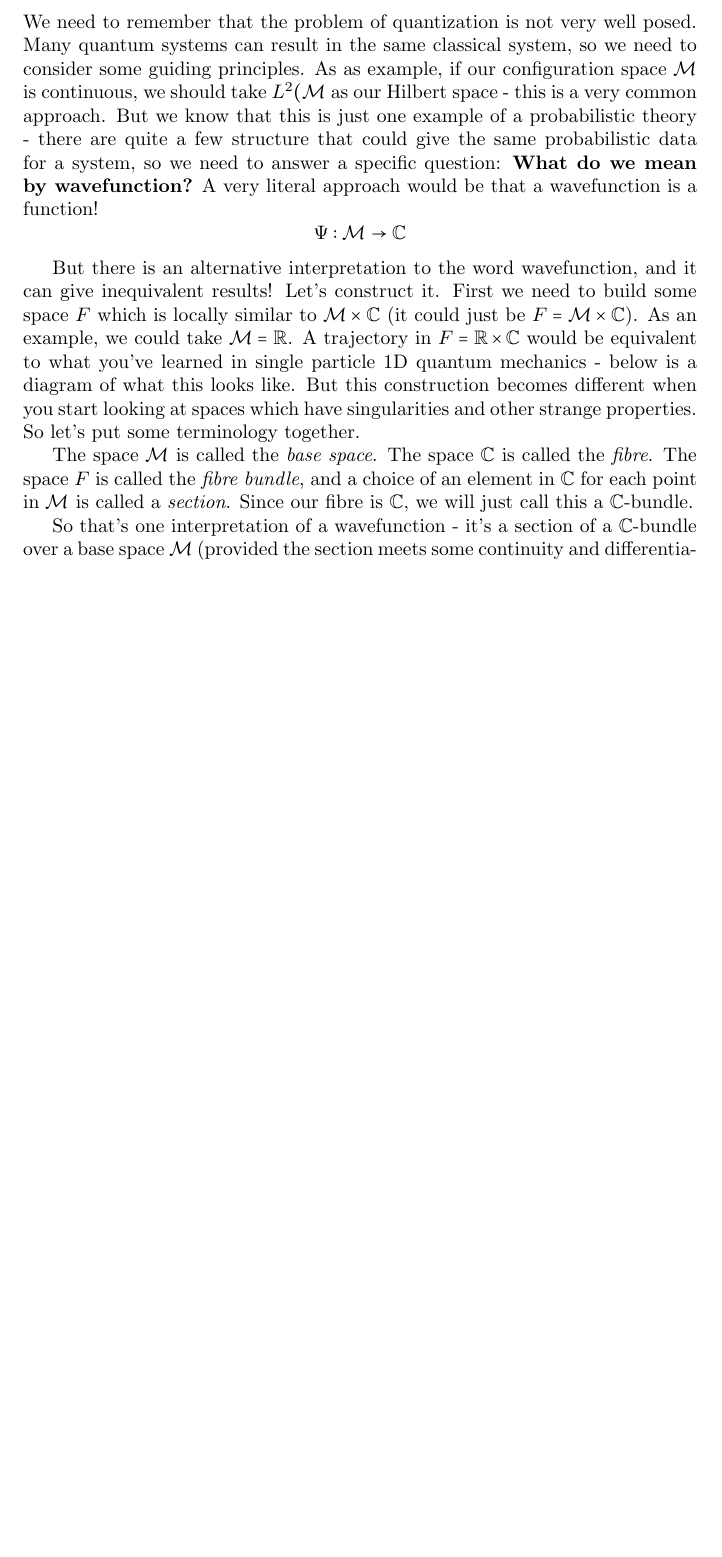
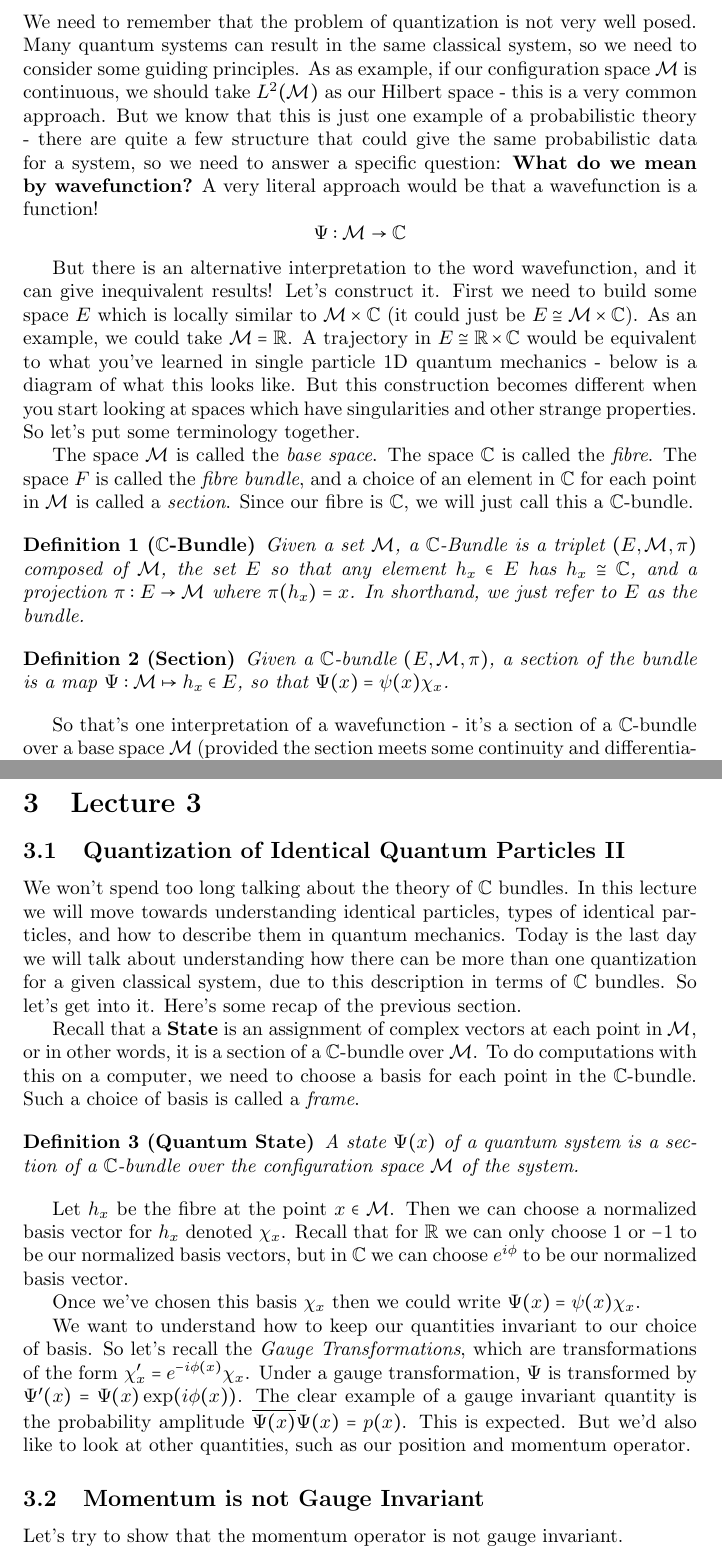
Before and after one commit to mastwood/advancedquantum, a LaTeX document (advancedquantum.tex): part of page 11 of 12 before the commit and two parts of pages 11 and 13 of 13 after it, the two joined at a grey line, cut so that both start at the same text, the shorter picture padded with empty space. Compiled offline with pdfLaTeX.

Commit message:
added some stuff

```diff
--- a/advancedquantum.tex
+++ b/advancedquantum.tex
@@ -164,12 +164,20 @@ Now, why did we spend so much time going over these weird properties? I hope thi
 
 \subsection{Quantization of Identical Quantum Particles I}
 
-We need to remember that the problem of quantization is not very well posed. Many quantum systems can result in the same classical system, so we need to consider some guiding principles. As as example, if our configuration space $\mathcal{M}$ is continuous, we should take $L^2(\mathcal{M}$ as our Hilbert space - this is a very common approach. But we know that this is just one example of a probabilistic theory - there are quite a few structure that could give the same probabilistic data for a system, so we need to answer a specific question: \textbf{What do we mean by wavefunction?} A very literal approach would be that a wavefunction is a function!
+We need to remember that the problem of quantization is not very well posed. Many quantum systems can result in the same classical system, so we need to consider some guiding principles. As as example, if our configuration space $\mathcal{M}$ is continuous, we should take $L^2(\mathcal{M})$ as our Hilbert space - this is a very common approach. But we know that this is just one example of a probabilistic theory - there are quite a few structure that could give the same probabilistic data for a system, so we need to answer a specific question: \textbf{What do we mean by wavefunction?} A very literal approach would be that a wavefunction is a function!
 \[\Psi: \mathcal{M} \to \CC\]
 
-But there is an alternative interpretation to the word wavefunction, and it can give inequivalent results! Let's construct it. First we need to build some space $F$ which is locally similar to $\mathcal{M} \times \CC$ (it could just be $F = \mathcal{M}\times \CC$). As an example, we could take $\mathcal{M} = \RR$. A trajectory in $F = \RR \times \CC$ would be equivalent to what you've learned in single particle 1D quantum mechanics - below is a diagram of what this looks like. But this construction becomes different when you start looking at spaces which have singularities and other strange properties. So let's put some terminology together.
+But there is an alternative interpretation to the word wavefunction, and it can give inequivalent results! Let's construct it. First we need to build some space $E$ which is locally similar to $\mathcal{M} \times \CC$ (it could just be $E \cong \mathcal{M}\times \CC$). As an example, we could take $\mathcal{M} = \RR$. A trajectory in $E \cong \RR \times \CC$ would be equivalent to what you've learned in single particle 1D quantum mechanics - below is a diagram of what this looks like. But this construction becomes different when you start looking at spaces which have singularities and other strange properties. So let's put some terminology together.
 
 The space $\mathcal{M}$ is called the \textit{base space}. The space $\CC$ is called the \textit{fibre}. The space $F$ is called the \textit{fibre bundle}, and a choice of an element in $\CC$ for each point in $\mathcal{M}$ is called a \textit{section}. Since our fibre is $\CC$, we will just call this a $\CC$-bundle.
+
+\begin{defn}[$\CC$-Bundle]
+	Given a set $\mathcal{M}$, a $\CC$-Bundle is a triplet $(E,\mathcal{M},\pi)$ composed of $\mathcal{M}$, the set $E$ so that any element $h_x \in E$ has $h_x \cong \CC$, and a projection $\pi : E \to \mathcal{M}$ where $\pi(h_x) = x$. In shorthand, we just refer to $E$ as the bundle.
+\end{defn}
+
+\begin{defn}[Section]
+	Given a $\CC$-bundle $(E,\mathcal{M},\pi)$, a section of the bundle is a map $\Psi : \mathcal{M} \mapsto h_x \in E$, so that $\Psi(x) = \psi(x)\chi_x$.
+\end{defn}
 
 So that's one interpretation of a wavefunction - it's a section of a $\CC$-bundle over a base space $\mathcal{M}$ (provided the section meets some continuity and differentiability requirements, which won't be discussed in depth). Why go through these complicated constructions with all this terminology? Because there are sometimes multiple nontrivial $\CC$-bundles over a space which are \textit{inequivalent}! We can even go further, as a nice example we can consider relatively simple spaces over which there are inequivalent $\RR$-bundles (fibre bundles where the fibre is $\RR$). We could consider "real" quantum mechanics, where every wave function is real-valued. There are some problems with the theory of real quantum mechanics (mostly with entanglement), but it's a perfectly respectible theory in many ways. So consider the base space $\mathcal{M} = S^1$, the circle. We will construct two different $\RR$-bundles over the circle, which are shown on the following page in a diagram from the Encyclopedia Britannica.
 
@@ -183,7 +191,25 @@ So that's one interpretation of a wavefunction - it's a section of a $\CC$-bundl
 In order to describe wavefunctions as sections of these bundles, it's therefore important to consider the vector space properties of $\CC$, as you could choose some basis vector for the fibre and it will twist and turn as you move around the base space. The way we do this is to further generalize our fibre bundle. Let's just consider our base space $\mathcal{M}$, and for each point $x$ in $\mathcal{M}$ we will associate a fibre $h_x$. In our case, we will always be using $\CC = h_x$, but it's important to make this generalization so that we can write the following. We want to make some choice of (normalized) basis vector $\chi_x$ for each $h_x$, so that $\textrm{Span}(\chi_x) = h_x$. Thus any section $\Psi$ can be written so that you can evaluate $\Psi$ at a point: $\Psi(x) = \psi(x)\chi_x$. You could therefore change this basis vector as you move around the space! Such a choice of $\chi_x$ for each $h_x$ is called a choice of gauge, and it's the same gauge you refer to in gauge theory. Suppose you wanted to change your basis vectors, so that $\chi_x \mapsto e^{-i\varphi(x)}\chi'_x$. Then you'd require that $\psi'(x) \mapsto e^{i\varphi(x)}$ so that $\Psi$ is unchanged. This is called a gauge transformation. The fact that physical quantities should not depend on this choice of gauge (gauge invariance!) causes issues when defining your derivative operator, and we will talk about this in the next section.
 
 \pagebreak
+\section{Lecture 3}
+\subsection{Quantization of Identical Quantum Particles II}
+We won't spend too long talking about the theory of $\CC$ bundles. In this lecture we will move towards understanding identical particles, types of identical particles, and how to describe them in quantum mechanics. Today is the last day we will talk about understanding how there can be more than one quantization for a given classical system, due to this description in terms of $\CC$ bundles. So let's get into it. Here's some recap of the previous section.
 
+Recall that a \textbf{State} is an assignment of complex vectors at each point in $\mathcal{M}$, or in other words, it is a section of a $\CC$-bundle over $\mathcal{M}$. To do computations with this on a computer, we need to choose a basis for each point in the $\CC$-bundle. Such a choice of basis is called a \textit{frame}.
+
+\begin{defn}[Quantum State]
+	A state $\Psi(x)$ of a quantum system is a \textit{section} of a $\CC$-bundle over the configuration space $\mathcal{M}$ of the system.
+\end{defn}
+
+Let $h_x$ be the fibre at the point $x \in \mathcal{M}$. Then we can choose a normalized basis vector for $h_x$ denoted $\chi_x$. Recall that for $\RR$ we can only choose $1$ or $-1$ to be our normalized basis vectors, but in $\CC$ we can choose $e^{i\phi}$ to be our normalized basis vector.
+
+Once we've chosen this basis $\chi_x$ then we could write $\Psi(x) = \psi(x) \chi_x$.
+
+We want to understand how to keep our quantities invariant to our choice of basis. So let's recall the \textit{Gauge Transformations}, which are transformations of the form $\chi'_x = e^{-i\phi(x)}\chi_x$. Under a gauge transformation, $\Psi$ is transformed by $\Psi'(x) = \Psi(x) \exp(i\phi(x))$. The clear example of a gauge invariant quantity is the probability amplitude $\overline{\Psi(x)}\Psi(x) = p(x)$. This is expected. But we'd also like to look at other quantities, such as our position and momentum operator.
+
+\subsection{Momentum is not Gauge Invariant}
+
+Let's try to show that the momentum operator is not gauge invariant.
 
 
 
```
Also changed, not shown: advancedquantum.pdf (added), 4 other files.
